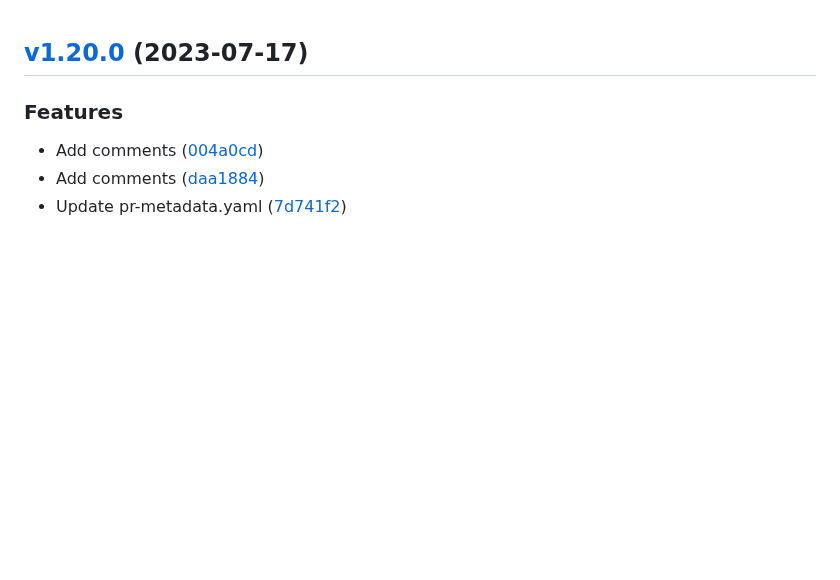
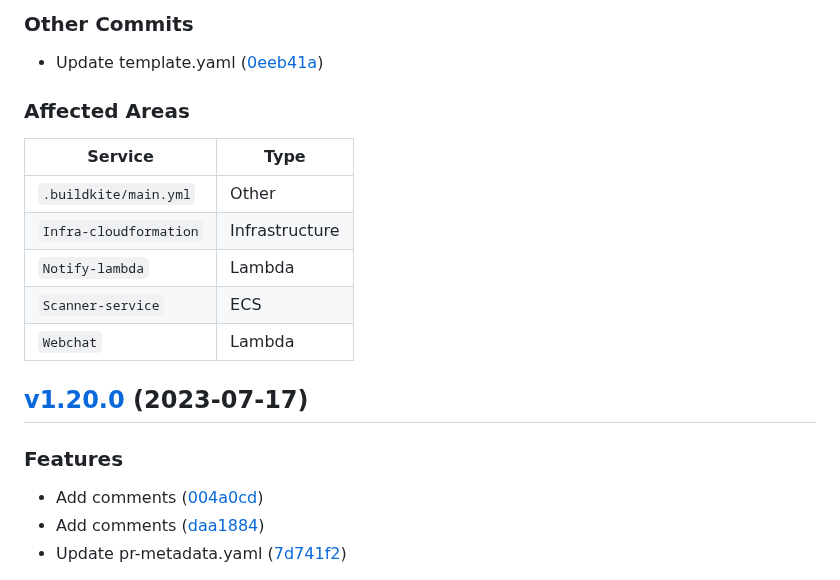
Before and after one commit to hasithaishere/express-buildkite-integration, a Markdown page: CHANGELOG.md, the part around one of its changes. Rendered like a GitHub page; blank space fills up the shorter version.

```diff
--- a/CHANGELOG.md
+++ b/CHANGELOG.md
@@ -1,3 +35,17 @@
+### Other Commits
+
+* Update template.yaml ([0eeb41a](https://github.com/hasithaishere/express-buildkite-integration/commit/0eeb41a77398f8a81fe128b58205282f6b63f4be))
+
+### Affected Areas
+| **Service**        | **Type**                                         |
+|--------------------|---------------------------------------------------------|
+| `.buildkite/main.yml` | Other |
+| `Infra-cloudformation` | Infrastructure |
+| `Notify-lambda` | Lambda |
+| `Scanner-service` | ECS |
+| `Webchat` | Lambda |
+
+
 
 
 ## [v1.20.0](https://github.com/hasithaishere/express-buildkite-integration/compare/v1.19.1...v1.20.0) (2023-07-17)
```
Also changed, not shown: other parts of CHANGELOG.md (+34 -0 lines).
